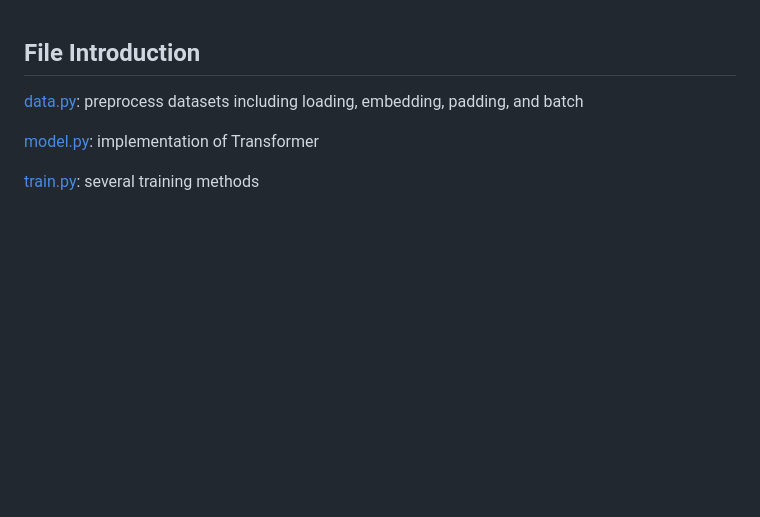
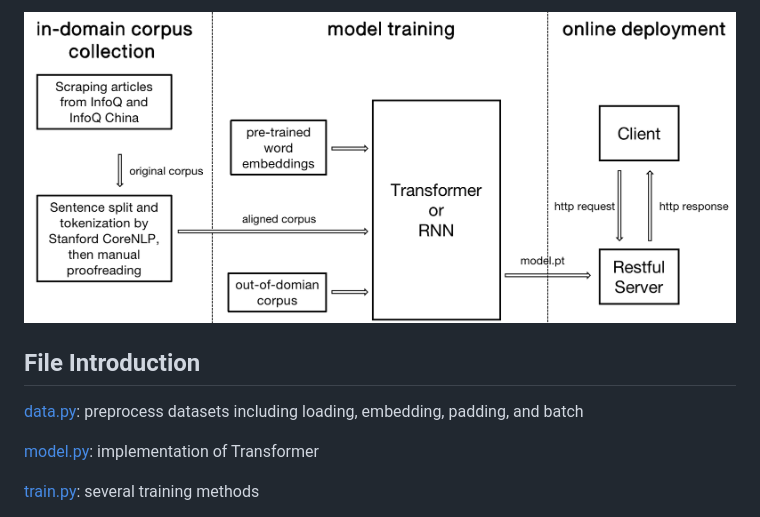
Before and after one commit to Mercy811/en_zh_transformer, a Markdown page: README.md, the part around the change. Rendered like a GitHub page; pictures changed too: img/translator-structure.png (added); blank space fills up the shorter version.

Commit message:
add translator-structure img

```diff
--- a/README.md
+++ b/README.md
@@ -1,3 +1,6 @@
+![translator-structure](/img/translator-structure.png)
+
+
 ## File Introduction
 
 
```
